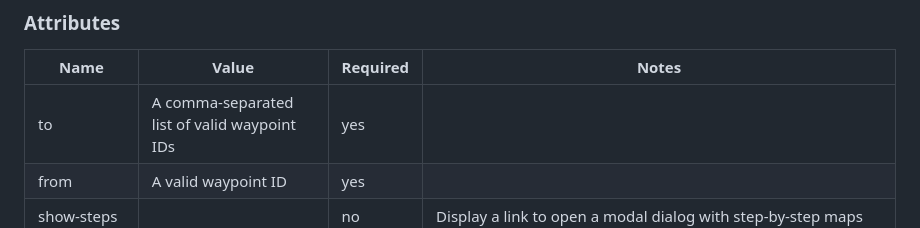
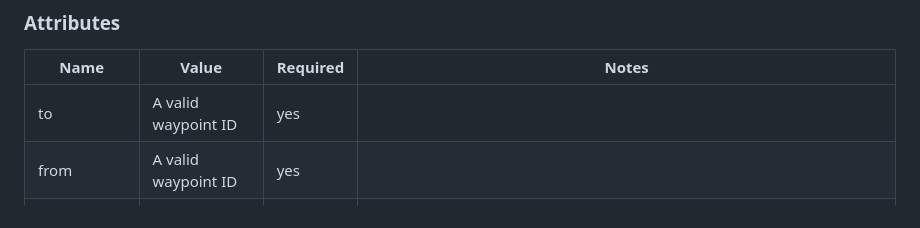
Before and after one commit to sfomuseum/webcomponent-sfomuseum-wayfinding, a Markdown page: README.md, the part around the change. Drawn GitHub-style.

```diff
--- a/README.md
+++ b/README.md
@@ -95,7 +95,7 @@ An inline (Leaflet/Protomaps) map depicting the route between two waypoints.
 
 | Name | Value | Required | Notes |
 | --- | --- | --- | --- |
-| to | A comma-separated list of valid waypoint IDs | yes | |
+| to | A valid waypoint ID | yes | |
 | from | A valid waypoint ID | yes | |
 | show-steps | | no | Display a link to open a modal dialog with step-by-step maps |
 | disable-scroll | | no | Display the Leaflet map scroll wheel listener |
```
